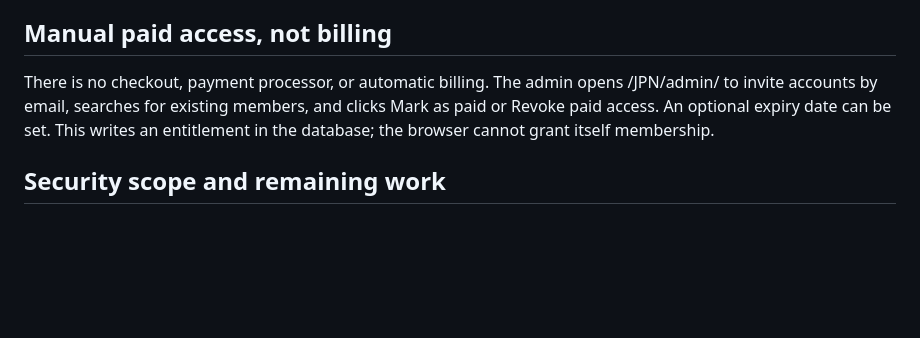
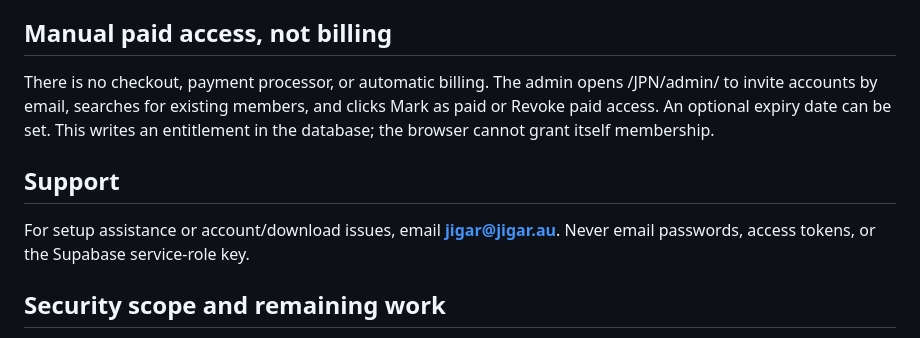
Before and after one commit to Jigar1234Nob/JPN, a Markdown page: backend/README.md, the part around the change. GitHub-like rendering; blank space fills up the shorter version.

Commit message:
Document JPN support contact

```diff
--- a/backend/README.md
+++ b/backend/README.md
@@ -103,6 +103,10 @@ The signup page requires acceptance of `/JPN/terms/` and stores the terms versio
 
 There is no checkout, payment processor, or automatic billing. The admin opens /JPN/admin/ to invite accounts by email, searches for existing members, and clicks Mark as paid or Revoke paid access. An optional expiry date can be set. This writes an entitlement in the database; the browser cannot grant itself membership.
 
+## Support
+
+For setup assistance or account/download issues, email **[jigar@jigar.au](mailto:jigar@jigar.au)**. Never email passwords, access tokens, or the Supabase service-role key.
+
 ## Security scope and remaining work
 
 This starter enforces user sessions for profile APIs, server-verified admin role checks, manual paid entitlements, and private download access. GitHub Pages still serves the public HTML/CSS/JS pages to anyone who knows their URLs, but sensitive account data, admin actions, and download links are protected by the backend/database. Never place private files in docs/ or rely on hidden navigation for access control.
```
